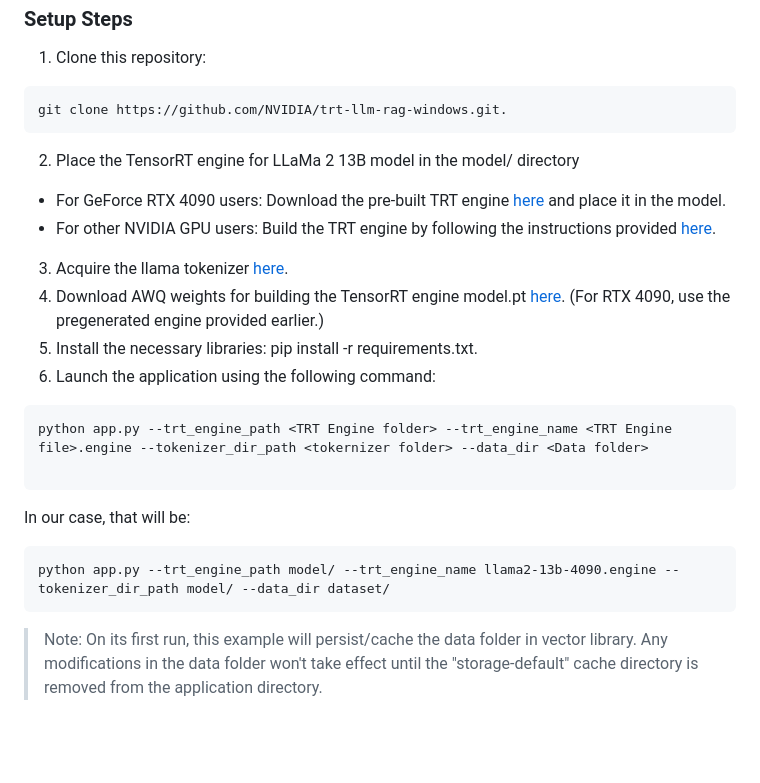
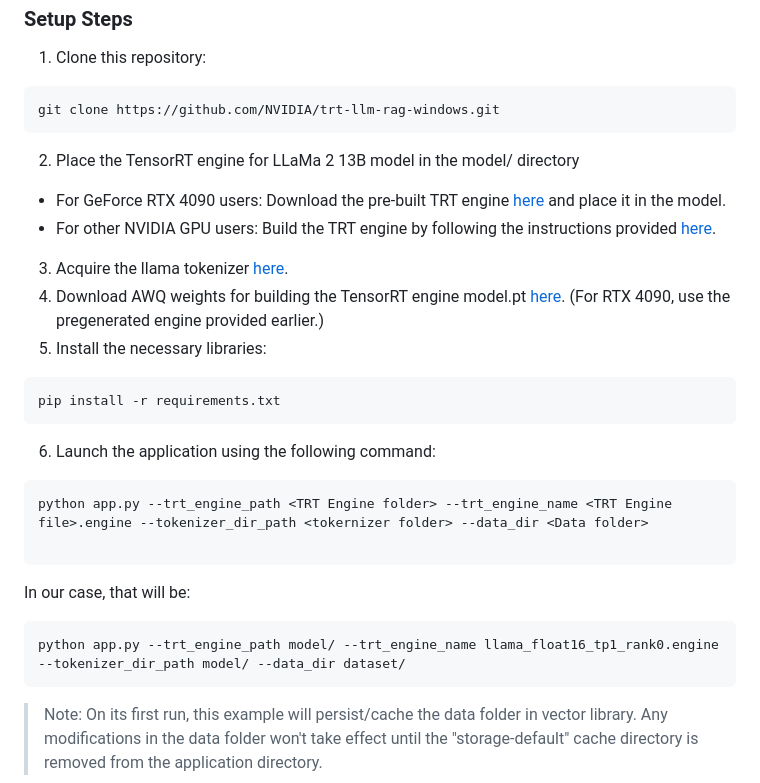
Before and after one commit to NVIDIA/ChatRTX, a Markdown page: README.md, the part around the change. Drawn GitHub-style; blank space fills up the shorter version.

Commit message:
minor readme changes

````diff
--- a/README.md
+++ b/README.md
@@ -28,14 +28,17 @@ Ensure you have the pre-requisites in place:
 
 1. Clone this repository:
 ```
-git clone https://github.com/NVIDIA/trt-llm-rag-windows.git.
+git clone https://github.com/NVIDIA/trt-llm-rag-windows.git
 ```
 2. Place the TensorRT engine for LLaMa 2 13B model in the model/ directory
 - For GeForce RTX 4090 users: Download the pre-built TRT engine [here](https://catalog.ngc.nvidia.com/orgs/nvidia/models/llama2-13b/files) and place it in the model.
 - For other NVIDIA GPU users: Build the TRT engine by following the instructions provided [here](#building-trt-engine).
 3. Acquire the llama tokenizer [here](https://huggingface.co/meta-llama/Llama-2-13b-chat-hf/tree/main).
 4. Download AWQ weights for building the TensorRT engine model.pt [here](https://catalog.ngc.nvidia.com/orgs/nvidia/models/llama2-13b/files). (For RTX 4090, use the pregenerated engine provided earlier.)
-5. Install the necessary libraries: pip install -r requirements.txt.
+5. Install the necessary libraries:
+```
+pip install -r requirements.txt
+```
 6. Launch the application using the following command:
 
 
@@ -46,7 +49,7 @@ python app.py --trt_engine_path <TRT Engine folder> --trt_engine_name <TRT Engin
 In our case, that will be:
 
 ```
-python app.py --trt_engine_path model/ --trt_engine_name llama2-13b-4090.engine --tokenizer_dir_path model/ --data_dir dataset/
+python app.py --trt_engine_path model/ --trt_engine_name llama_float16_tp1_rank0.engine --tokenizer_dir_path model/ --data_dir dataset/
 ```
 
 
````
